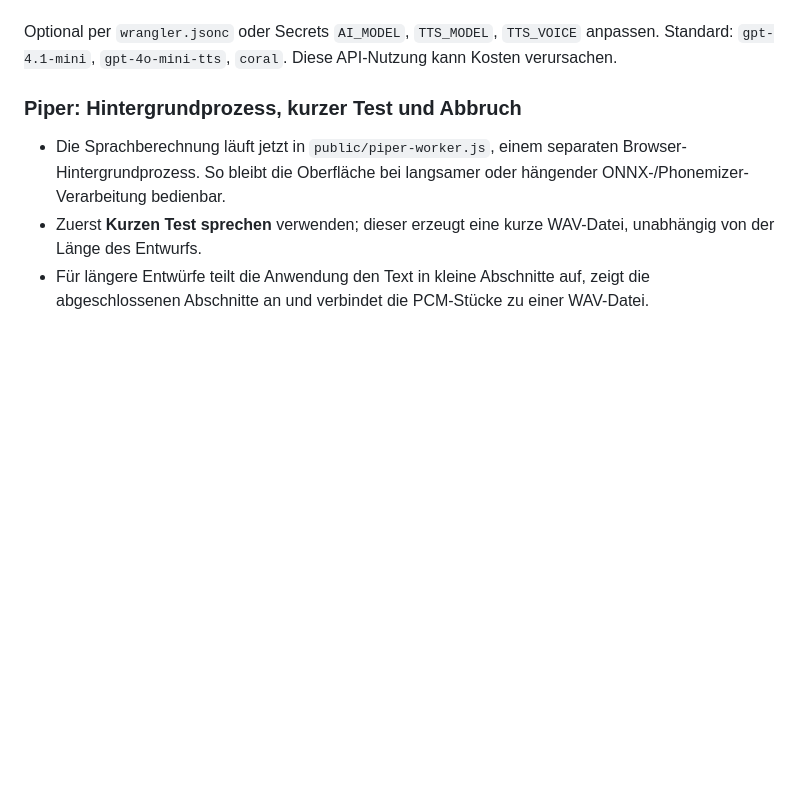
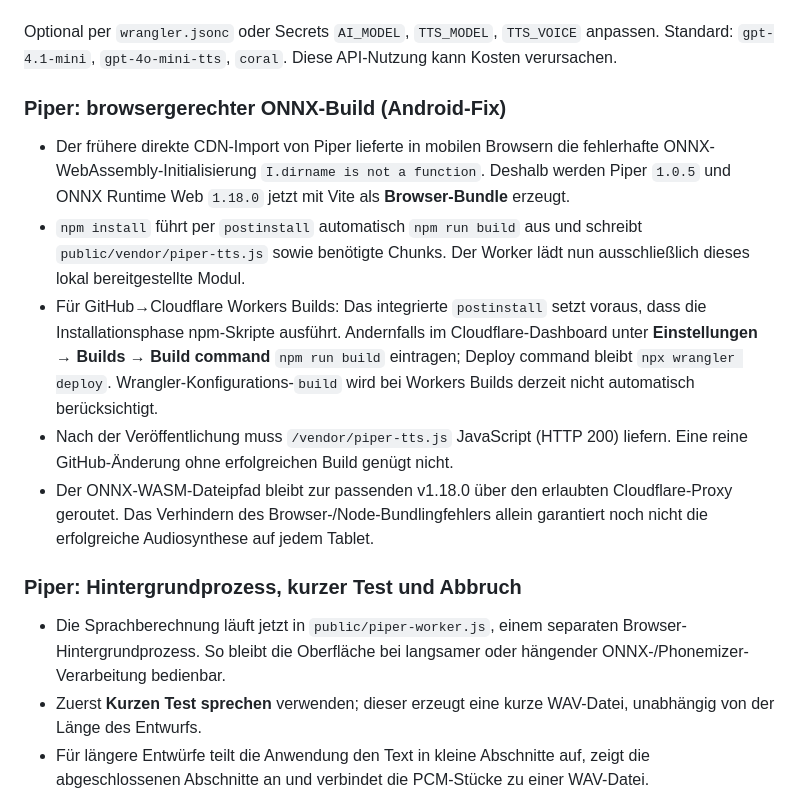
Before and after one commit to fabianrust187-debug/ai-content-factory, a Markdown page: README.md, the part around the change. Drawn GitHub-style; blank space fills up the shorter version.

Commit message:
Document pinned Vite browser build and Cloudflare Workers Builds setup for Piper

```diff
--- a/README.md
+++ b/README.md
@@ -42,6 +42,14 @@ npx wrangler secret put STUDIO_ACCESS_KEY
 
 Optional per `wrangler.jsonc` oder Secrets `AI_MODEL`, `TTS_MODEL`, `TTS_VOICE` anpassen. Standard: `gpt-4.1-mini`, `gpt-4o-mini-tts`, `coral`. Diese API-Nutzung kann Kosten verursachen.
 
+
+### Piper: browsergerechter ONNX-Build (Android-Fix)
+
+- Der frühere direkte CDN-Import von Piper lieferte in mobilen Browsern die fehlerhafte ONNX-WebAssembly-Initialisierung `I.dirname is not a function`. Deshalb werden Piper `1.0.5` und ONNX Runtime Web `1.18.0` jetzt mit Vite als **Browser-Bundle** erzeugt.
+- `npm install` führt per `postinstall` automatisch `npm run build` aus und schreibt `public/vendor/piper-tts.js` sowie benötigte Chunks. Der Worker lädt nun ausschließlich dieses lokal bereitgestellte Modul.
+- Für GitHub→Cloudflare Workers Builds: Das integrierte `postinstall` setzt voraus, dass die Installationsphase npm-Skripte ausführt. Andernfalls im Cloudflare-Dashboard unter **Einstellungen → Builds → Build command** `npm run build` eintragen; Deploy command bleibt `npx wrangler deploy`. Wrangler-Konfigurations-`build` wird bei Workers Builds derzeit nicht automatisch berücksichtigt.
+- Nach der Veröffentlichung muss `/vendor/piper-tts.js` JavaScript (HTTP 200) liefern. Eine reine GitHub-Änderung ohne erfolgreichen Build genügt nicht.
+- Der ONNX-WASM-Dateipfad bleibt zur passenden v1.18.0 über den erlaubten Cloudflare-Proxy geroutet. Das Verhindern des Browser-/Node-Bundlingfehlers allein garantiert noch nicht die erfolgreiche Audiosynthese auf jedem Tablet.
 
 ### Piper: Hintergrundprozess, kurzer Test und Abbruch
 
```
